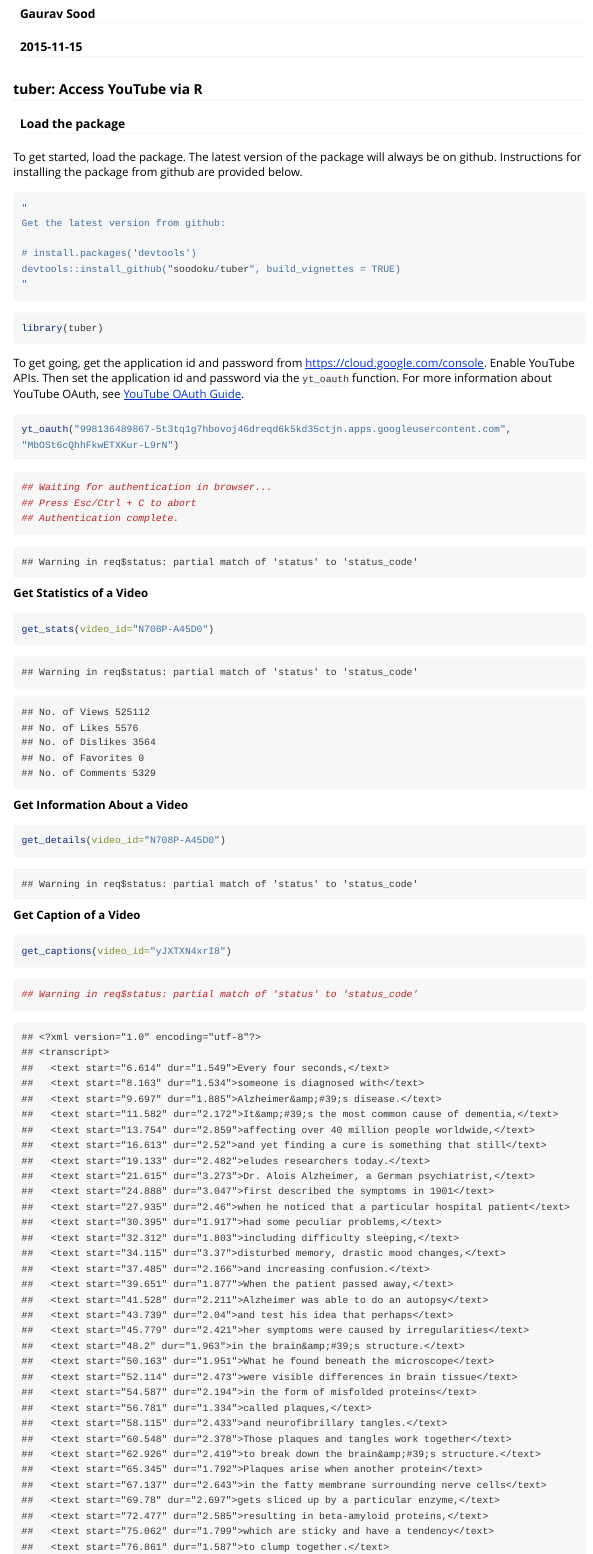
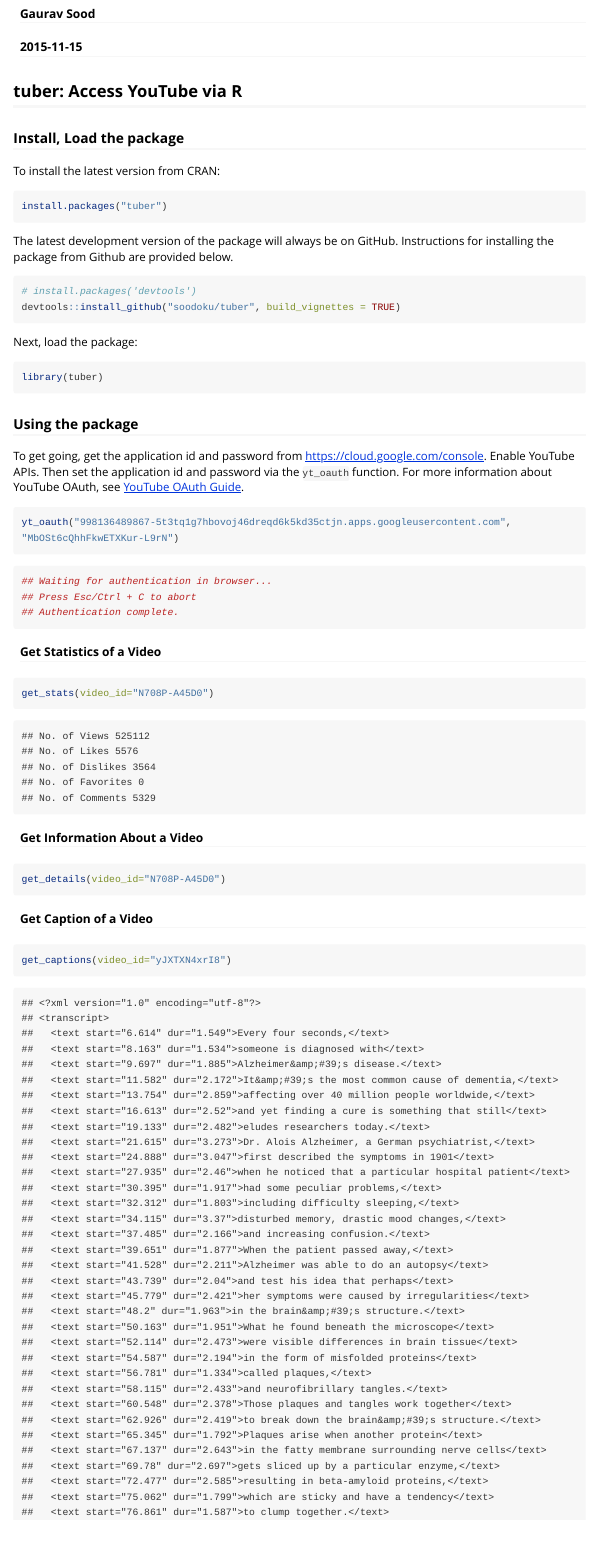
Before and after one commit to gojiplus/tuber, an R Markdown document (vignettes/tuber-ex.Rmd): the page in a window 1100 px wide, from 70 px down. Rendered offline with R 4.5, knitr and Pandoc, with nearby package versions; long lines of code are wrapped.

Commit message:
update on captions, comments, etc.

````diff
--- a/vignettes/tuber-ex.Rmd
+++ b/vignettes/tuber-ex.Rmd
@@ -9,24 +9,31 @@ vignette: >
   %\VignetteEncoding{UTF-8}
 ---
 
-### tuber: Access YouTube via R
+## tuber: Access YouTube via R
 
-#### Load the package
 
-To get started, load the package. The latest version of the package will always be on github. Instructions for installing the package from github are provided below.
+### Install, Load the package
+
+To install the latest version from CRAN:
 
 ```{r, eval=FALSE, install}
-"
-Get the latest version from github:
+install.packages("tuber")
+```
 
+The latest development version of the package will always be on GitHub. Instructions for installing the package from Github are provided below.
+
+```{r, eval=FALSE, install_g}
 # install.packages('devtools')
 devtools::install_github("soodoku/tuber", build_vignettes = TRUE)
-"
 ```
+
+Next, load the package:
 
 ```{r, eval=FALSE, loadlib}
 library(tuber)
 ```
+
+### Using the package
 
 To get going, get the application id and password from [https://cloud.google.com/console](https://cloud.google.com/console). Enable YouTube APIs. Then set the application id and password via the `yt_oauth` function. For more information about YouTube OAuth, see [YouTube OAuth Guide](https://developers.google.com/youtube/v3/guides/authentication).
 
@@ -41,20 +48,13 @@ yt_oauth("998136489867-5t3tq1g7hbovoj46dreqd6k5kd35ctjn.apps.googleusercontent.c
 ## Authentication complete.
 ```
 
-```
-## Warning in req$status: partial match of 'status' to 'status_code'
-```
-
-**Get Statistics of a Video**
+#### Get Statistics of a Video
 
 
 ```{r, eval=FALSE, getstats}
 get_stats(video_id="N708P-A45D0")
 ```
 
-```
-## Warning in req$status: partial match of 'status' to 'status_code'
-```
 
 ```
 ## No. of Views 525112
@@ -64,26 +64,18 @@ get_stats(video_id="N708P-A45D0")
 ## No. of Comments 5329
 ```
 
-**Get Information About a Video**
+#### Get Information About a Video
 
 
 ```{r, eval=FALSE, getdetails}
 get_details(video_id="N708P-A45D0")
 ```
 
-```
-## Warning in req$status: partial match of 'status' to 'status_code'
-```
-
-**Get Caption of a Video**
+#### Get Caption of a Video
 
 
 ```{r, eval=FALSE, getcaptions}
 get_captions(video_id="yJXTXN4xrI8")
-```
-
-```{r, eval=FALSE, prints2}
-## Warning in req$status: partial match of 'status' to 'status_code'
 ```
 
 ```
````
Also changed, not shown: R/get_captions.R (+2 -1 lines), R/get_comments.R (+7 -3 lines), R/get_details.R (+5 -2 lines), R/get_stats.R (+1 -0 lines), R/yt_oauth.R (+1 -0 lines), R/yt_search.R (+1 -0 lines), vignettes/tuber-ex.Rmd (14 more changed lines), 4 other files.
